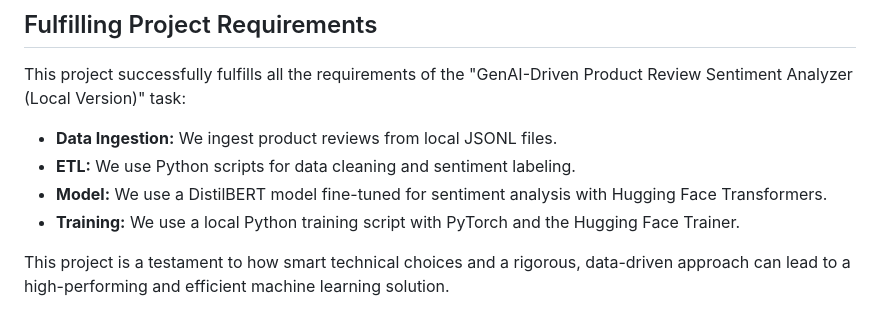
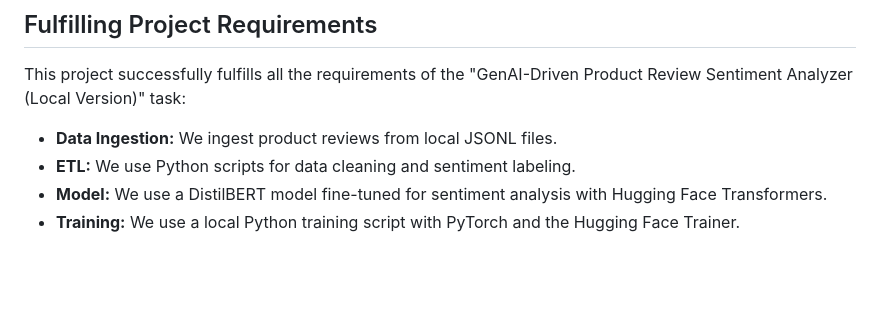
Before and after one commit to sahil-more-405/GenAI_Sentiment_Analysis, a Markdown page: Model Pipeline/README.md, the part around the change. Rendered like a GitHub page; blank space fills up the shorter version.

```diff
--- a/Model Pipeline/README.md
+++ b/Model Pipeline/README.md
@@ -65,5 +65,3 @@ This project successfully fulfills all the requirements of the "GenAI-Driven Pro
 * **ETL:** We use Python scripts for data cleaning and sentiment labeling.
 * **Model:** We use a DistilBERT model fine-tuned for sentiment analysis with Hugging Face Transformers.
 * **Training:** We use a local Python training script with PyTorch and the Hugging Face Trainer.
-
-This project is a testament to how smart technical choices and a rigorous, data-driven approach can lead to a high-performing and efficient machine learning solution.
```
